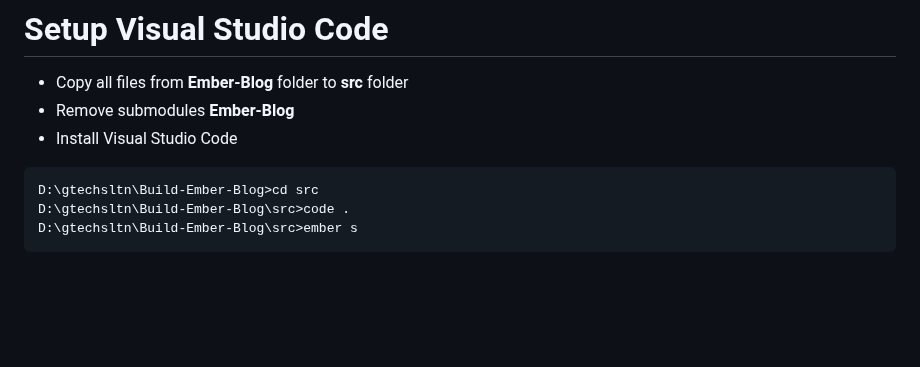
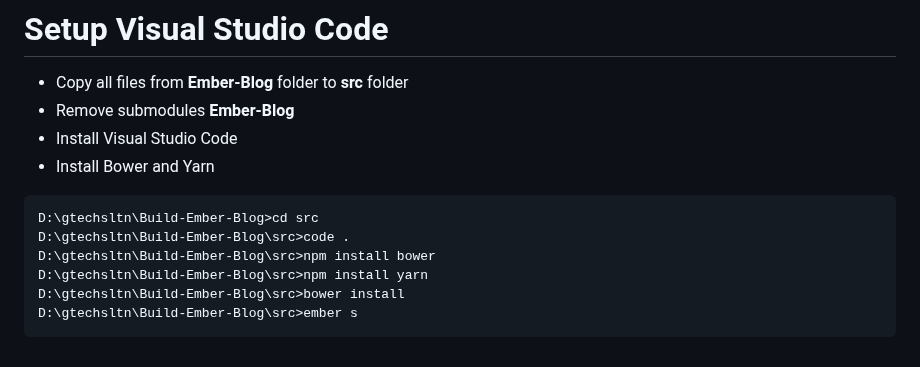
Before and after one commit to gtechsltn/Build-Ember-Blog, a Markdown page: README.md, the part around the change. GitHub-like rendering; blank space fills up the shorter version.

````diff
--- a/README.md
+++ b/README.md
@@ -222,9 +222,13 @@ To https://github.com/gtechsltn/Build-Ember-Blog/
 + Copy all files from **Ember-Blog** folder to **src** folder
 + Remove submodules **Ember-Blog**
 + Install Visual Studio Code
++ Install Bower and Yarn
 
 ```
 D:\gtechsltn\Build-Ember-Blog>cd src
 D:\gtechsltn\Build-Ember-Blog\src>code .
+D:\gtechsltn\Build-Ember-Blog\src>npm install bower
+D:\gtechsltn\Build-Ember-Blog\src>npm install yarn
+D:\gtechsltn\Build-Ember-Blog\src>bower install
 D:\gtechsltn\Build-Ember-Blog\src>ember s
 ```
````
